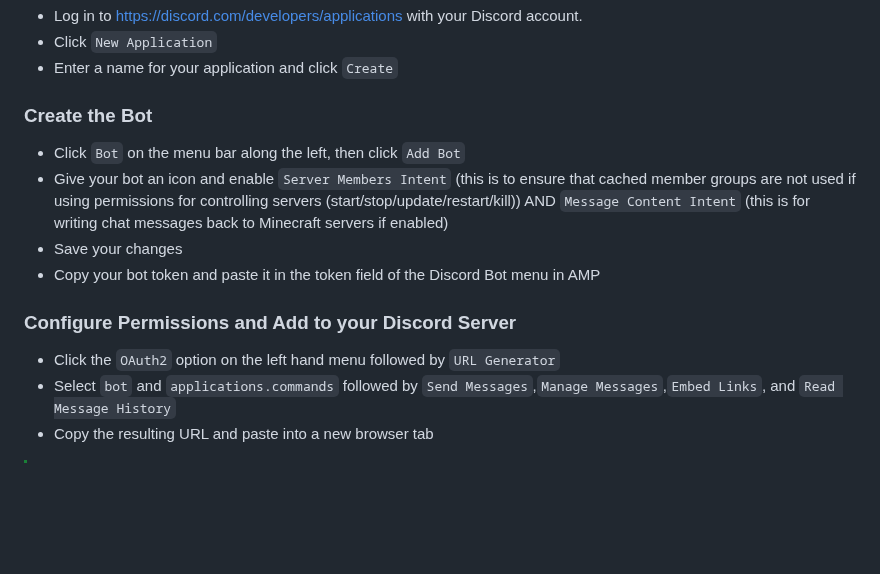
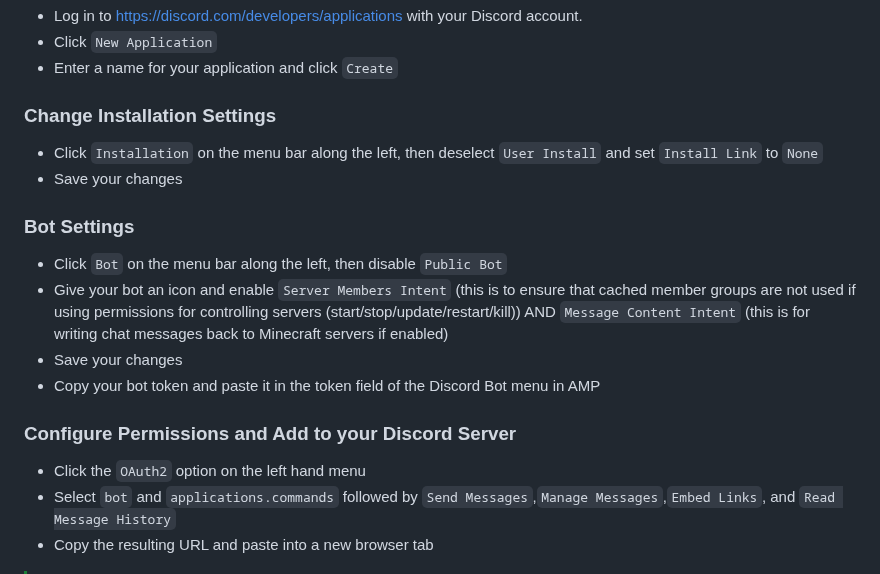
Before and after one commit to winglessraven/AMP-Discord-Bot, a Markdown page: README.md, the part around the change. GitHub-like rendering; blank space fills up the shorter version.

Commit message:
Update README.md
Update Discord bot configuration, as per #135

```diff
--- a/README.md
+++ b/README.md
@@ -73,14 +73,18 @@ Before the plugin can be used you need to configure AMP in a specific way.  **NO
 * Click `New Application`
 * Enter a name for your application and click `Create`
 
-### Create the Bot
-* Click `Bot` on the menu bar along the left, then click `Add Bot`
+### Change Installation Settings
+* Click `Installation` on the menu bar along the left, then deselect `User Install` and set `Install Link` to `None`
+* Save your changes
+
+### Bot Settings
+* Click `Bot` on the menu bar along the left, then disable `Public Bot`
 * Give your bot an icon and enable `Server Members Intent` (this is to ensure that cached member groups are not used if using permissions for controlling servers (start/stop/update/restart/kill)) AND `Message Content Intent` (this is for writing chat messages back to Minecraft servers if enabled)
 * Save your changes
 * Copy your bot token and paste it in the token field of the Discord Bot menu in AMP
 
 ### Configure Permissions and Add to your Discord Server
-* Click the `OAuth2` option on the left hand menu followed by `URL Generator`
+* Click the `OAuth2` option on the left hand menu
 * Select `bot` and `applications.commands` followed by `Send Messages`,`Manage Messages`,`Embed Links`, and `Read Message History`
 * Copy the resulting URL and paste into a new browser tab
 > [!TIP]
```
